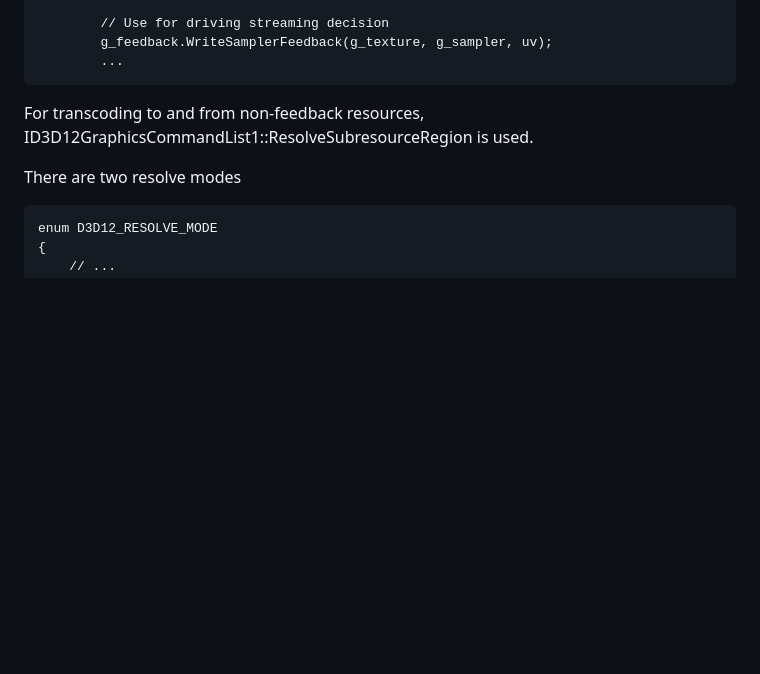
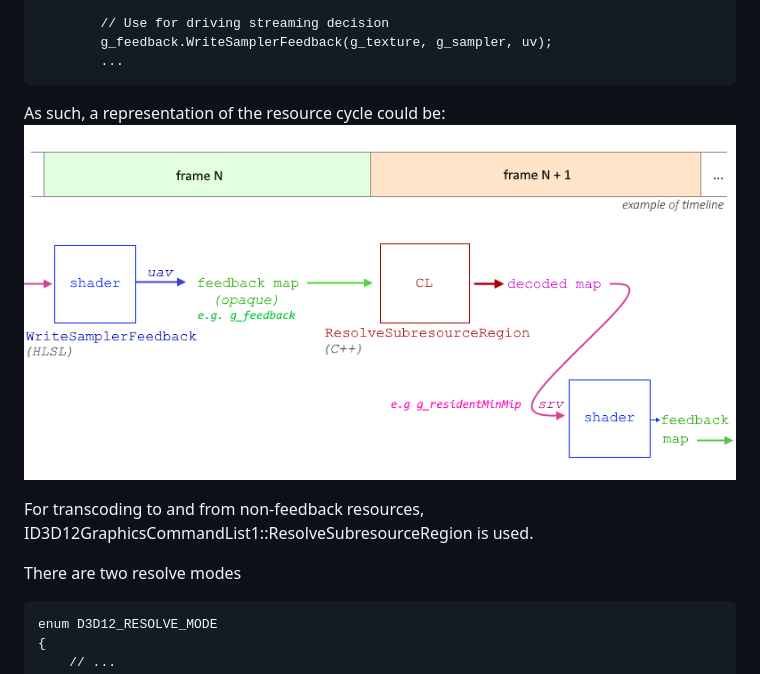
Before and after one commit to microsoft/DirectX-Specs, a Markdown page: d3d/SamplerFeedback.md, the part around the change. Rendered like a GitHub page; pictures changed too: d3d/images/SamplerFeedback/SamplerFeedbackResolvedResourceNextframe.png (added); blank space fills up the shorter version.

Commit message:
add figure under sampler feedback shader sample
To help mind-map the flow of resources, as input and output.

````diff
--- a/d3d/SamplerFeedback.md
+++ b/d3d/SamplerFeedback.md
@@ -949,6 +949,8 @@ float4 PSMain(VSIn in) : SV_TARGET
         g_feedback.WriteSamplerFeedback(g_texture, g_sampler, uv);
         ...
 ```
+As such, a representation of the resource cycle could be:
+![SF resource cycle](images/SamplerFeedback/SamplerFeedbackResolvedResourceNextframe.png "SF resource cycle")
 
 For transcoding to and from non-feedback resources, ID3D12GraphicsCommandList1::ResolveSubresourceRegion is used.
 
````
